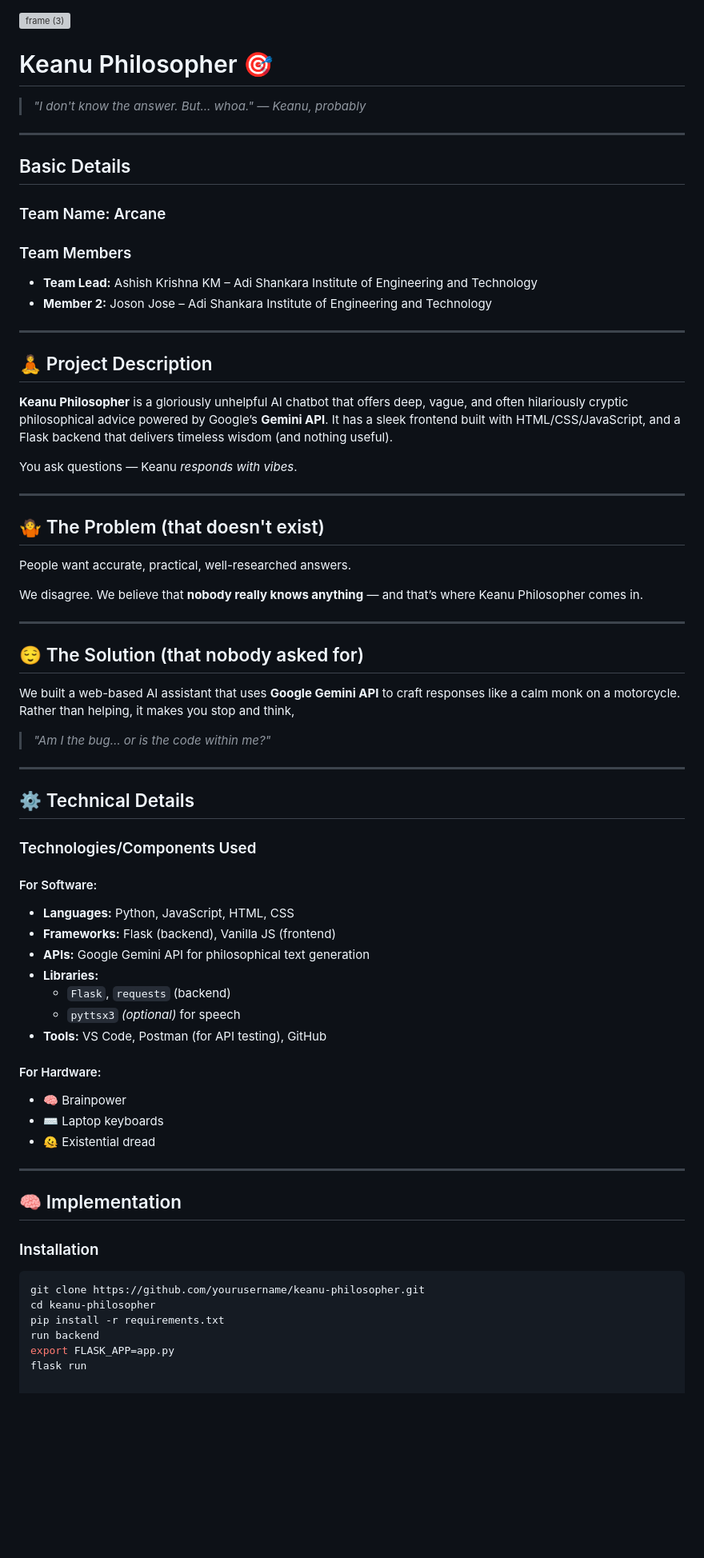
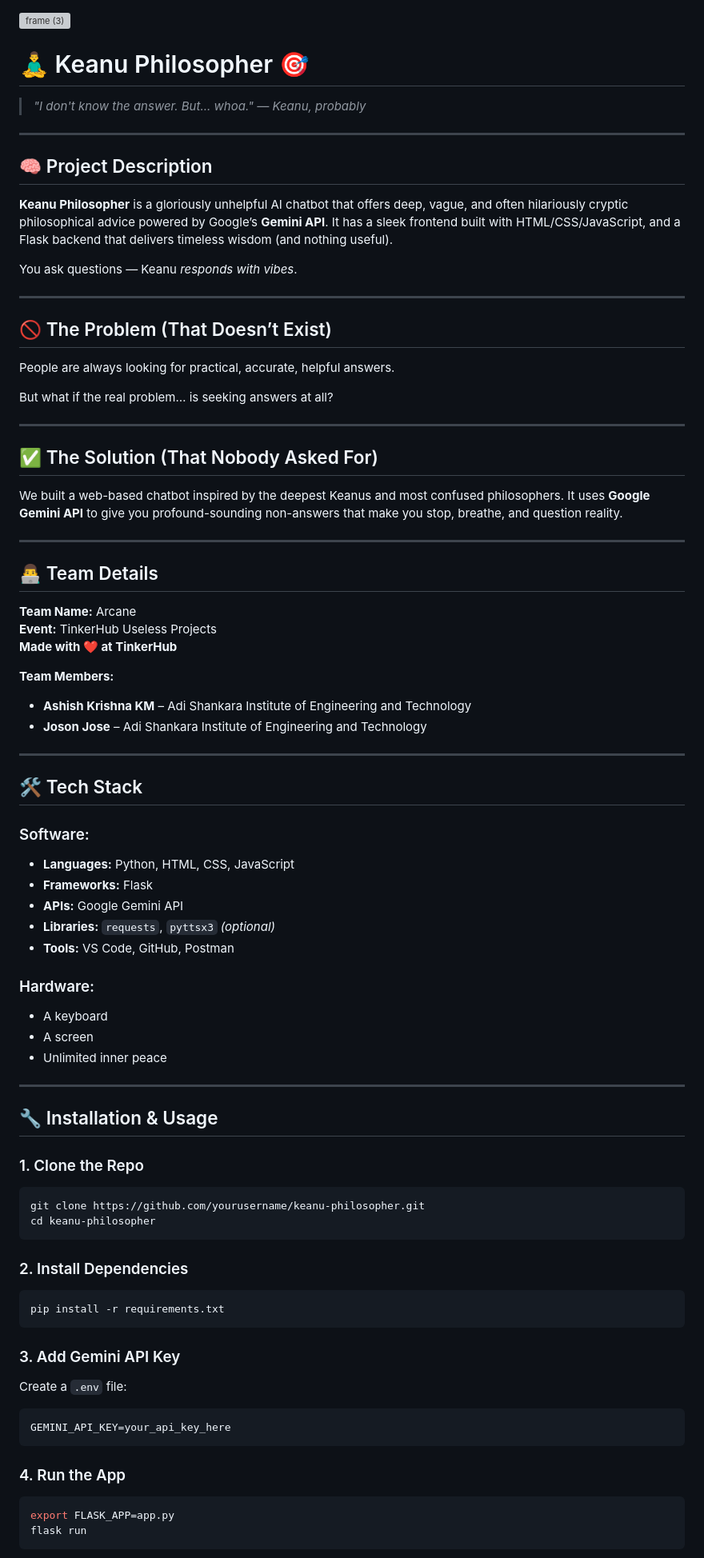
Before and after one commit to ashishkm1098-droid/Useless-projects-philisophy-bot, a Markdown page: README.md, the part around one of its changes. Shown at 80% size. GitHub-like rendering; blank space fills up the shorter version; grey boxes are pictures that could not be loaded.

`````diff
--- a/README.md
+++ b/README.md
@@ -1,71 +1,88 @@
+
 <img width="3188" height="1202" alt="frame (3)" src="https://github.com/user-attachments/assets/517ad8e9-ad22-457d-9538-a9e62d137cd7" />
 
-# Keanu Philosopher 🎯
+# 🧘‍♂️ Keanu Philosopher 🎯
 
 > *"I don't know the answer. But... whoa." — Keanu, probably*
 
 ---
 
-## Basic Details
+## 🧠 Project Description
 
-### Team Name: Arcane
-
-### Team Members
-- **Team Lead:** Ashish Krishna KM – Adi Shankara Institute of Engineering and Technology
-- **Member 2:** Joson Jose – Adi Shankara Institute of Engineering and Technology
-
----
-
-## 🧘 Project Description
 **Keanu Philosopher** is a gloriously unhelpful AI chatbot that offers deep, vague, and often hilariously cryptic philosophical advice powered by Google’s **Gemini API**. It has a sleek frontend built with HTML/CSS/JavaScript, and a Flask backend that delivers timeless wisdom (and nothing useful).
 
 You ask questions — Keanu *responds with vibes*.
 
 ---
 
-## 🤷 The Problem (that doesn't exist)
-People want accurate, practical, well-researched answers.
+## 🚫 The Problem (That Doesn’t Exist)
 
-We disagree. We believe that **nobody really knows anything** — and that’s where Keanu Philosopher comes in.
+People are always looking for practical, accurate, helpful answers.
+
+But what if the real problem… is seeking answers at all?
 
 ---
 
-## 😌 The Solution (that nobody asked for)
-We built a web-based AI assistant that uses **Google Gemini API** to craft responses like a calm monk on a motorcycle. Rather than helping, it makes you stop and think,
-> *"Am I the bug… or is the code within me?"*
+## ✅ The Solution (That Nobody Asked For)
+
+We built a web-based chatbot inspired by the deepest Keanus and most confused philosophers. It uses **Google Gemini API** to give you profound-sounding non-answers that make you stop, breathe, and question reality.
 
 ---
 
-## ⚙️ Technical Details
+## 👨‍💻 Team Details
 
-### Technologies/Components Used
+**Team Name:** Arcane
+**Event:** TinkerHub Useless Projects
+**Made with ❤️ at TinkerHub**
 
-#### For Software:
-
-- **Languages:** Python, JavaScript, HTML, CSS
-- **Frameworks:** Flask (backend), Vanilla JS (frontend)
-- **APIs:** Google Gemini API for philosophical text generation
-- **Libraries:**
-  - `Flask`, `requests` (backend)
-  - `pyttsx3` *(optional)* for speech
-- **Tools:** VS Code, Postman (for API testing), GitHub
-
-#### For Hardware:
-
-- 🧠 Brainpower
-- ⌨️ Laptop keyboards
-- 🫠 Existential dread
+**Team Members:**
+- **Ashish Krishna KM** – Adi Shankara Institute of Engineering and Technology
+- **Joson Jose** – Adi Shankara Institute of Engineering and Technology
 
 ---
 
-## 🧠 Implementation
+## 🛠️ Tech Stack
 
-### Installation
+### Software:
+- **Languages:** Python, HTML, CSS, JavaScript
+- **Frameworks:** Flask
+- **APIs:** Google Gemini API
+- **Libraries:** `requests`, `pyttsx3` *(optional)*
+- **Tools:** VS Code, GitHub, Postman
+
+### Hardware:
+- A keyboard
+- A screen
+- Unlimited inner peace
+
+---
+
+## 🔧 Installation & Usage
+
+### 1. Clone the Repo
 ```bash
 git clone https://github.com/yourusername/keanu-philosopher.git
 cd keanu-philosopher
+````
+
+### 2. Install Dependencies
+
+```bash
 pip install -r requirements.txt
-run backend
+```
+
+### 3. Add Gemini API Key
+
+Create a `.env` file:
+
+```env
+GEMINI_API_KEY=your_api_key_here
+```
+
+### 4. Run the App
+
+```bash
 export FLASK_APP=app.py
 flask run
+```
 
`````
Also changed, not shown: other parts of README.md (+75 -27 lines).
